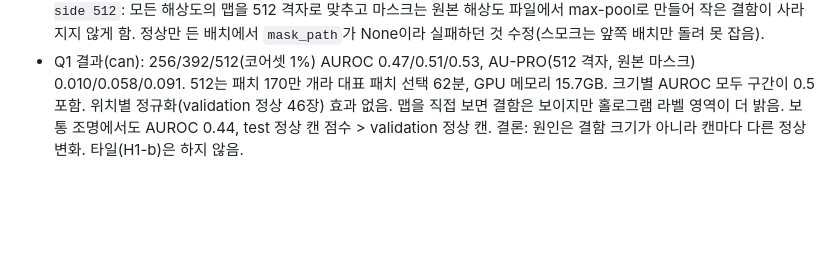
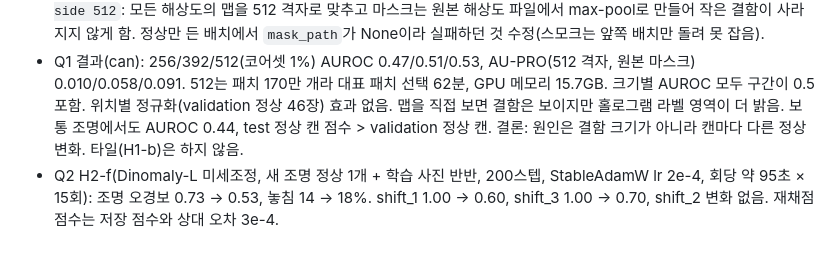
Before and after one commit to aromgu/industrial-inspection, a Markdown page: docs/experiment_log.md, the part around the change. GitHub-like rendering; blank space fills up the shorter version.

```diff
--- a/docs/experiment_log.md
+++ b/docs/experiment_log.md
@@ -132,3 +132,4 @@ sheet_metal AUROC 0.598 — README 원 실험(0.573, RTX 5060 Ti)과 비슷한
 - Q2 H2-e(새 조명에서 정상품 k개 재촬영, walnuts 개발용 절반, 재학습 없음): PatchCore bank k=1 오경보 0.40 → 0.28(놓침 9.5 → 12%), thr k=2 0.28(11%). Dinomaly-L thr는 오경보 0.73 → 0.40/0.29지만 놓침 43/57%. PatchCore 재채점 점수는 저장 점수와 상대 오차 0.15%, 순위 상관 0.9997(이미지 읽기 경로 차이).
 - Q1 H1-a 시작: patchcore_{256,392,512}_c01(코어셋 1%, PatchCore 논문 설정) can. `export_maps.py --eval-side 512`: 모든 해상도의 맵을 512 격자로 맞추고 마스크는 원본 해상도 파일에서 max-pool로 만들어 작은 결함이 사라지지 않게 함. 정상만 든 배치에서 `mask_path`가 None이라 실패하던 것 수정(스모크는 앞쪽 배치만 돌려 못 잡음).
 - Q1 결과(can): 256/392/512(코어셋 1%) AUROC 0.47/0.51/0.53, AU-PRO(512 격자, 원본 마스크) 0.010/0.058/0.091. 512는 패치 170만 개라 대표 패치 선택 62분, GPU 메모리 15.7GB. 크기별 AUROC 모두 구간이 0.5 포함. 위치별 정규화(validation 정상 46장) 효과 없음. 맵을 직접 보면 결함은 보이지만 홀로그램 라벨 영역이 더 밝음. 보통 조명에서도 AUROC 0.44, test 정상 캔 점수 > validation 정상 캔. 결론: 원인은 결함 크기가 아니라 캔마다 다른 정상 변화. 타일(H1-b)은 하지 않음.
+- Q2 H2-f(Dinomaly-L 미세조정, 새 조명 정상 1개 + 학습 사진 반반, 200스텝, StableAdamW lr 2e-4, 회당 약 95초 × 15회): 조명 오경보 0.73 → 0.53, 놓침 14 → 18%. shift_1 1.00 → 0.60, shift_3 1.00 → 0.70, shift_2 변화 없음. 재채점 점수는 저장 점수와 상대 오차 3e-4.
```
Also changed, not shown: README.md (+30 -0 lines), docs/figures/q2_finetune__walnuts.png (added), 1 other file.
